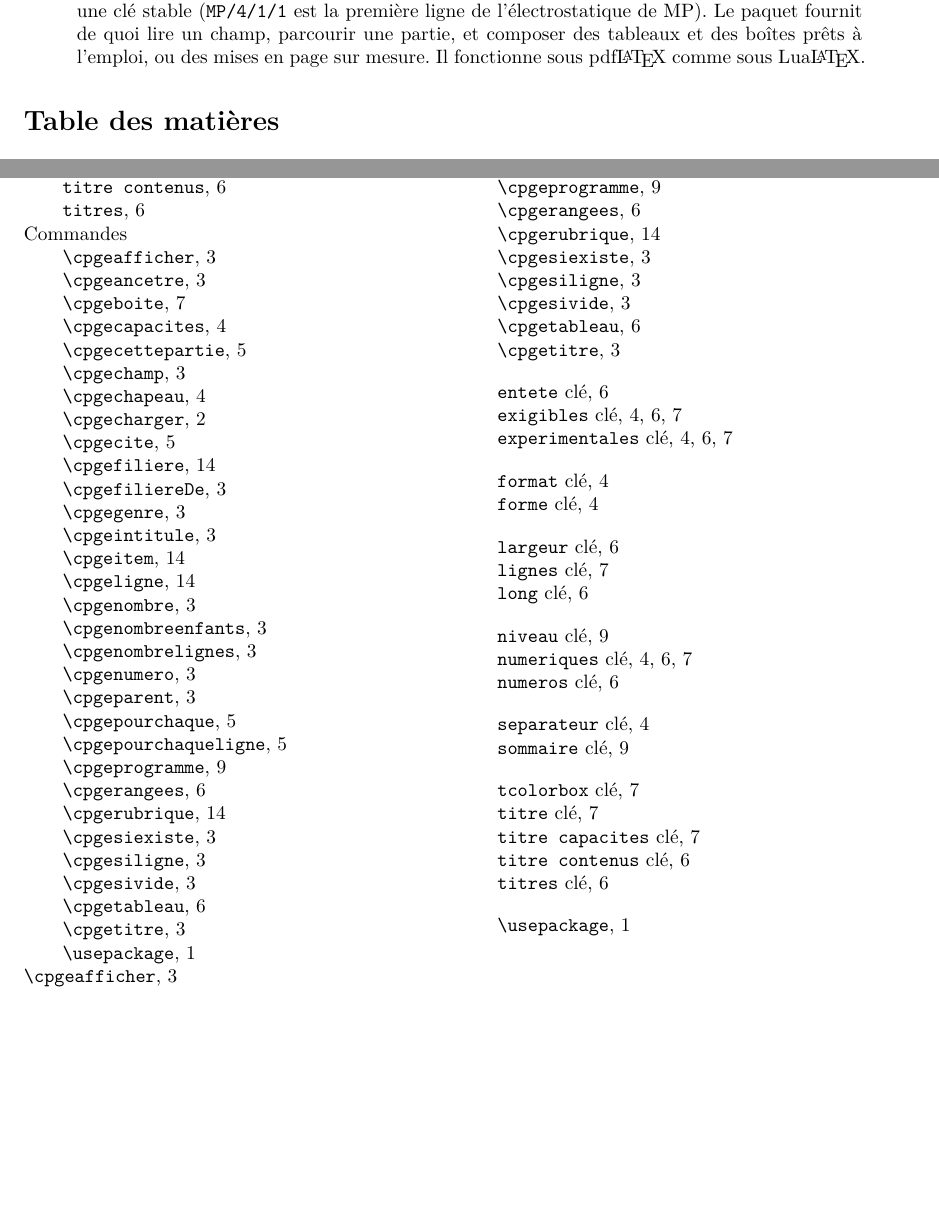
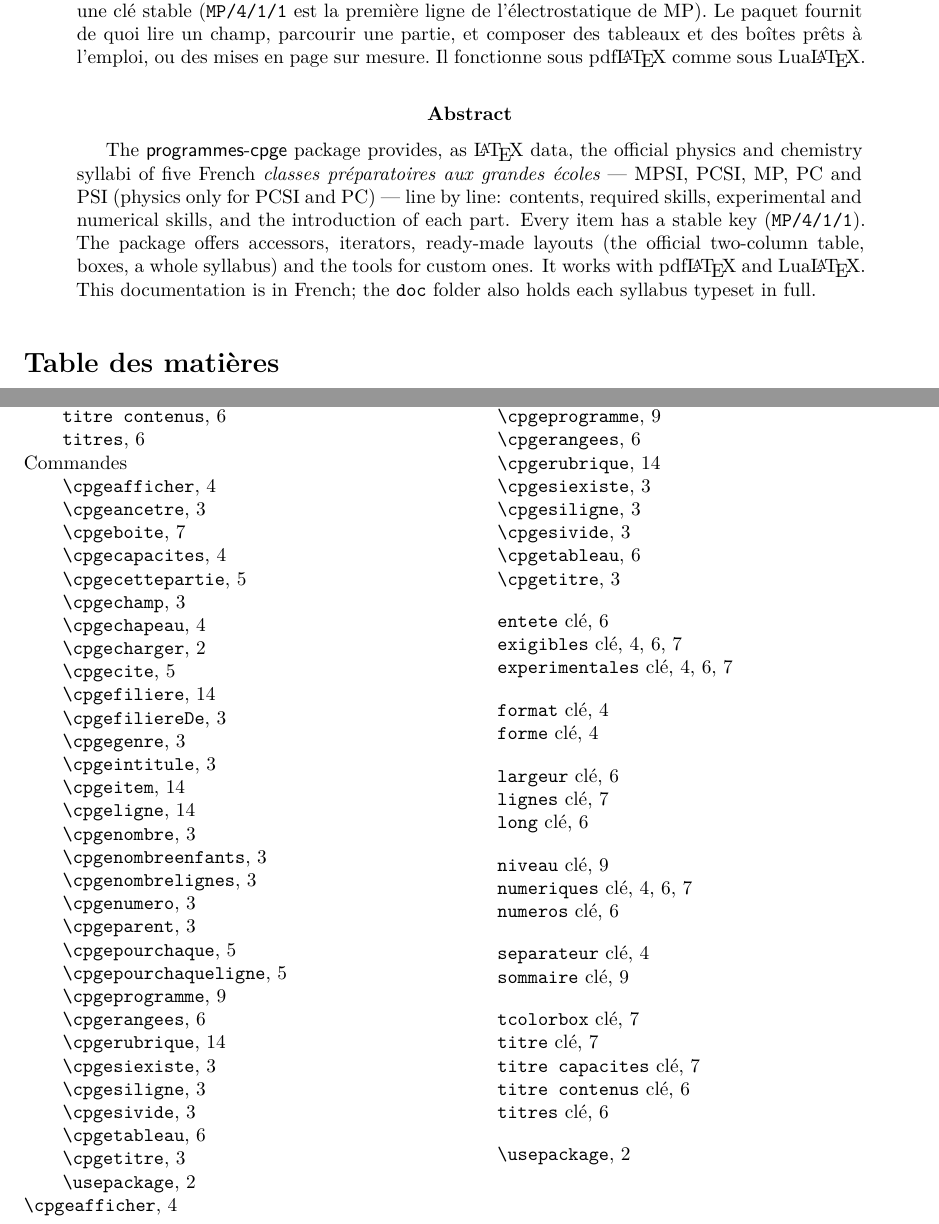
Before and after one commit to antnardo/programmes-cpge, a LaTeX paper (doc/programmes-cpge.tex): two parts of pages 1 and 18 of 18, joined at a grey line, cut so that both start at the same text, the shorter picture padded with empty space. Compiled offline with XeLaTeX.

Commit message:
docs: résumé en anglais en tête de la documentation
Addendum CTAN, 10.4 : une documentation dans une autre langue commence
par un résumé en anglais.

Co-Authored-By: Claude Opus 5.5 <noreply@anthropic.com>

```diff
--- a/doc/programmes-cpge.tex
+++ b/doc/programmes-cpge.tex
@@ -11,7 +11,7 @@
 \else
   \usepackage{fontspec}
 \fi
-\usepackage[french]{babel}
+\usepackage[english,french]{babel}
 \usepackage[margin=2.4cm,marginparwidth=2cm]{geometry}
 \usepackage{microtype}
 \usepackage{imakeidx}
@@ -82,6 +82,20 @@ fournit de quoi lire un champ, parcourir une partie, et composer des tableaux
 et des boîtes prêts à l'emploi, ou des mises en page sur mesure. Il fonctionne
 sous pdf\LaTeX{} comme sous Lua\LaTeX.
 \end{abstract}
+
+\begin{otherlanguage}{english}
+\begin{abstract}
+The \pkg{programmes-cpge} package provides, as \LaTeX{} data, the official
+physics and chemistry syllabi of five French \emph{classes préparatoires aux
+grandes écoles} — MPSI, PCSI, MP, PC and PSI (physics only for PCSI and PC) —
+line by line: contents, required skills, experimental and numerical skills,
+and the introduction of each part. Every item has a stable key
+(\cle{MP/4/1/1}). The package offers accessors, iterators, ready-made layouts
+(the official two-column table, boxes, a whole syllabus) and the tools for
+custom ones. It works with pdf\LaTeX{} and Lua\LaTeX. This documentation is
+in French; the \texttt{doc} folder also holds each syllabus typeset in full.
+\end{abstract}
+\end{otherlanguage}
 
 \tableofcontents
 
```
Also changed, not shown: doc/programmes-cpge.pdf.
